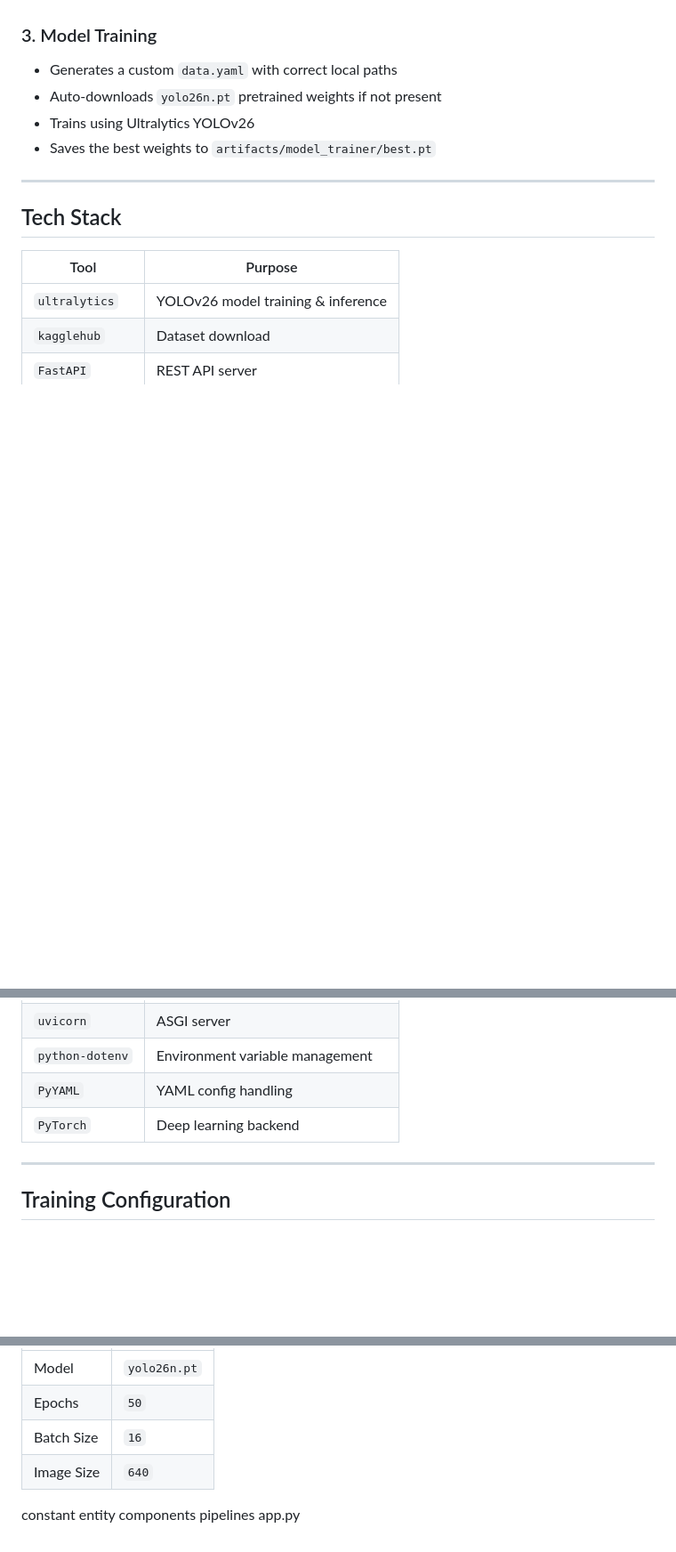
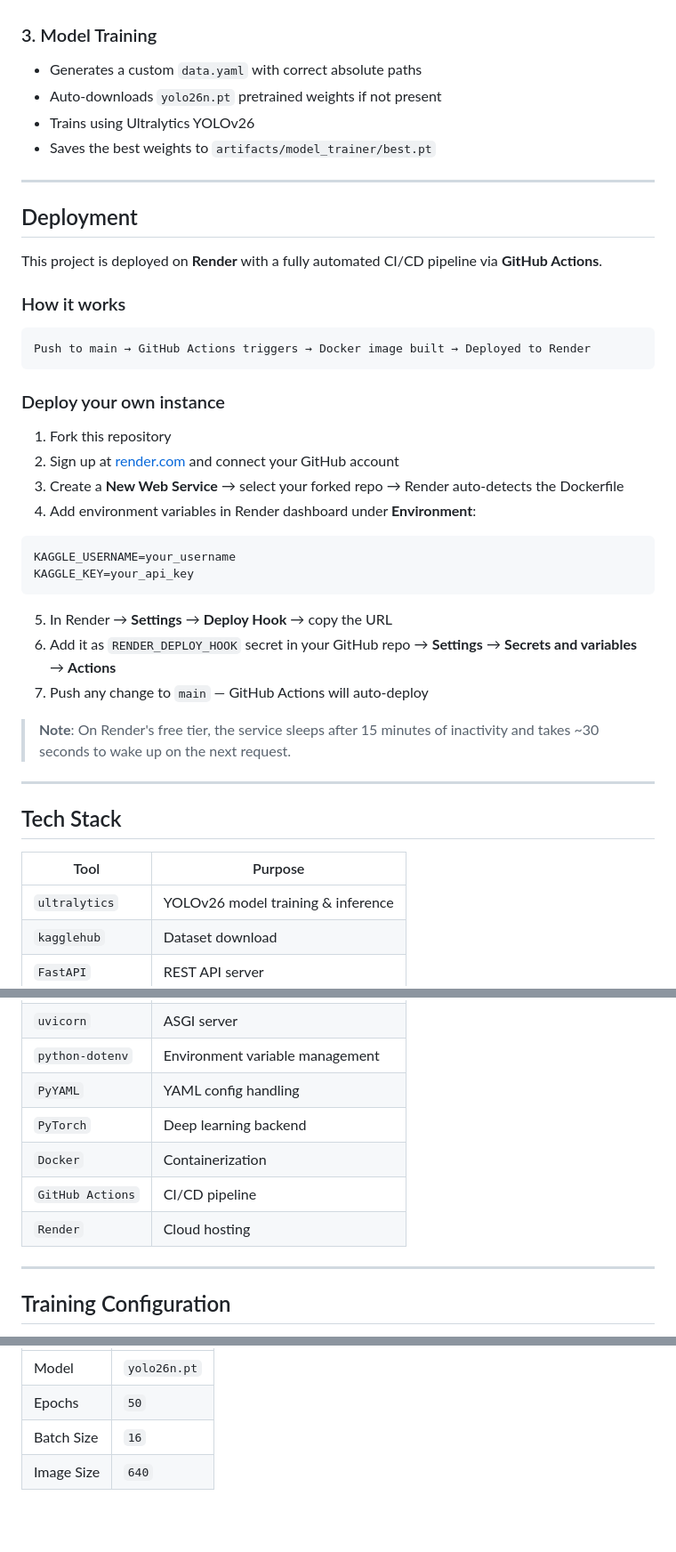
Before and after one commit to M4700F/CV-ML-Ops-Pipeline, a Markdown page: README.md, 3 parts joined by grey strips. Shown at 89% size. Rendered like a GitHub page; blank space fills up the shorter version.

````diff
--- a/README.md
+++ b/README.md
@@ -169,10 +178,40 @@ http://localhost:8080
 - Stops the pipeline if validation fails
 
 ### 3. Model Training
-- Generates a custom `data.yaml` with correct local paths
+- Generates a custom `data.yaml` with correct absolute paths
 - Auto-downloads `yolo26n.pt` pretrained weights if not present
 - Trains using Ultralytics YOLOv26
 - Saves the best weights to `artifacts/model_trainer/best.pt`
+
+---
+
+## Deployment
+
+This project is deployed on **Render** with a fully automated CI/CD pipeline via **GitHub Actions**.
+
+### How it works
+
+```
+Push to main → GitHub Actions triggers → Docker image built → Deployed to Render
+```
+
+### Deploy your own instance
+
+1. Fork this repository
+2. Sign up at [render.com](https://render.com) and connect your GitHub account
+3. Create a **New Web Service** → select your forked repo → Render auto-detects the Dockerfile
+4. Add environment variables in Render dashboard under **Environment**:
+
+```
+KAGGLE_USERNAME=your_username
+KAGGLE_KEY=your_api_key
+```
+
+5. In Render → **Settings** → **Deploy Hook** → copy the URL
+6. Add it as `RENDER_DEPLOY_HOOK` secret in your GitHub repo → **Settings** → **Secrets and variables** → **Actions**
+7. Push any change to `main` — GitHub Actions will auto-deploy
+
+> **Note**: On Render's free tier, the service sleeps after 15 minutes of inactivity and takes ~30 seconds to wake up on the next request.
 
 ---
 
@@ -187,6 +226,9 @@ http://localhost:8080
 | `python-dotenv` | Environment variable management |
 | `PyYAML` | YAML config handling |
 | `PyTorch` | Deep learning backend |
+| `Docker` | Containerization |
+| `GitHub Actions` | CI/CD pipeline |
+| `Render` | Cloud hosting |
 
 ---
 
@@ -200,10 +242,3 @@ Defined in `ThermalSolarAnamolyDetection/constant/training_pipeline.py`:
 | Epochs | `50` |
 | Batch Size | `16` |
 | Image Size | `640` |
-
-
-constant
-entity
-components
-pipelines
-app.py
````
Also changed, not shown: other parts of README.md (+20 -11 lines).
